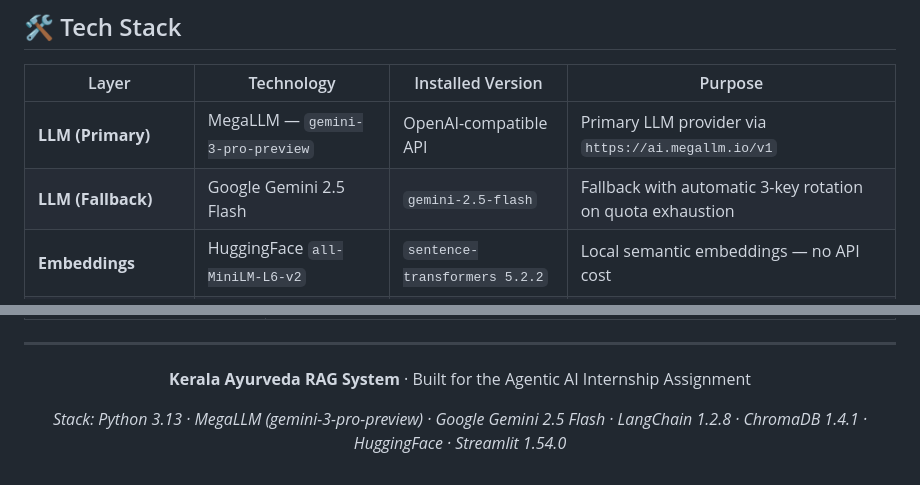
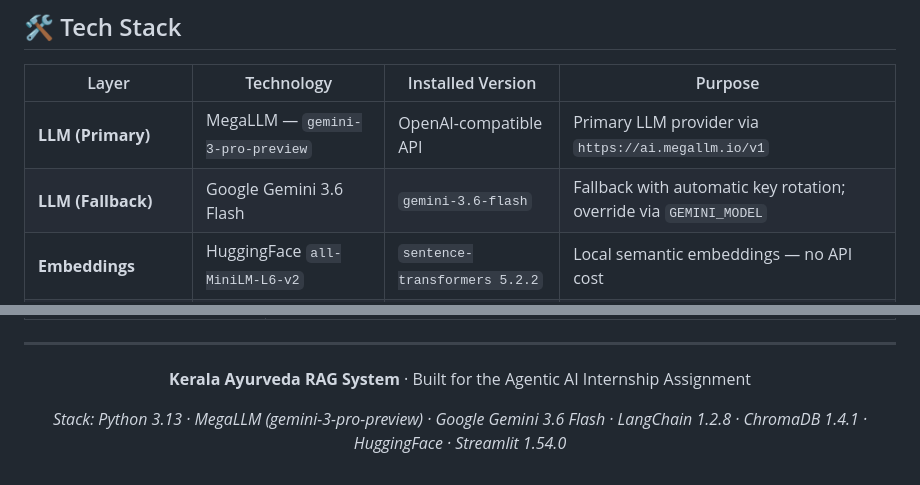
Before and after one commit to Arnavsao/Agentic-AI-Internship-Assignemnt-Kerala-Ayurveda, a Markdown page: README.md, 2 parts joined by grey strips. GitHub-like rendering.

```diff
--- a/README.md
+++ b/README.md
@@ -127,7 +127,7 @@ This project builds an end-to-end **AI content pipeline** for Kerala Ayurveda:
 | Layer | Technology | Installed Version | Purpose |
 |-------|-----------|---------|---------|
 | **LLM (Primary)** | MegaLLM — `gemini-3-pro-preview` | OpenAI-compatible API | Primary LLM provider via `https://ai.megallm.io/v1` |
-| **LLM (Fallback)** | Google Gemini 2.5 Flash | `gemini-2.5-flash` | Fallback with automatic 3-key rotation on quota exhaustion |
+| **LLM (Fallback)** | Google Gemini 3.6 Flash | `gemini-3.6-flash` | Fallback with automatic key rotation; override via `GEMINI_MODEL` |
 | **Embeddings** | HuggingFace `all-MiniLM-L6-v2` | `sentence-transformers 5.2.2` | Local semantic embeddings — no API cost |
 | **Vector DB** | ChromaDB | `1.4.1` | Persistent vector store with 264 indexed chunks |
 | **Framework** | LangChain | `1.2.8` | Chains, prompts, document processing |
@@ -565,6 +599,6 @@ On first run, all documents are embedded and indexed (~30s). On subsequent start
 
 **Kerala Ayurveda RAG System** · Built for the Agentic AI Internship Assignment
 
-*Stack: Python 3.13 · MegaLLM (gemini-3-pro-preview) · Google Gemini 2.5 Flash · LangChain 1.2.8 · ChromaDB 1.4.1 · HuggingFace · Streamlit 1.54.0*
+*Stack: Python 3.13 · MegaLLM (gemini-3-pro-preview) · Google Gemini 3.6 Flash · LangChain 1.2.8 · ChromaDB 1.4.1 · HuggingFace · Streamlit 1.54.0*
 
 </div>
```
Also changed, not shown: other parts of README.md (+53 -19 lines).
